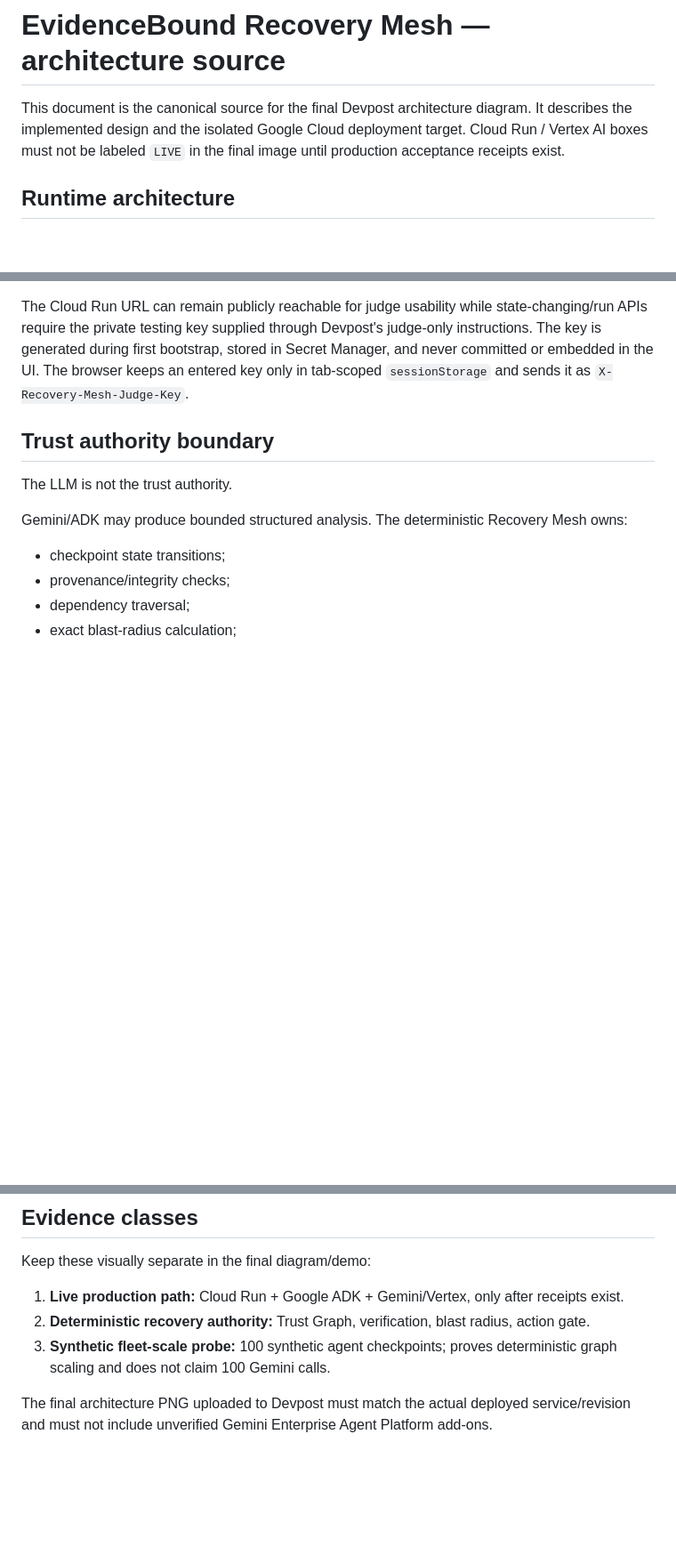
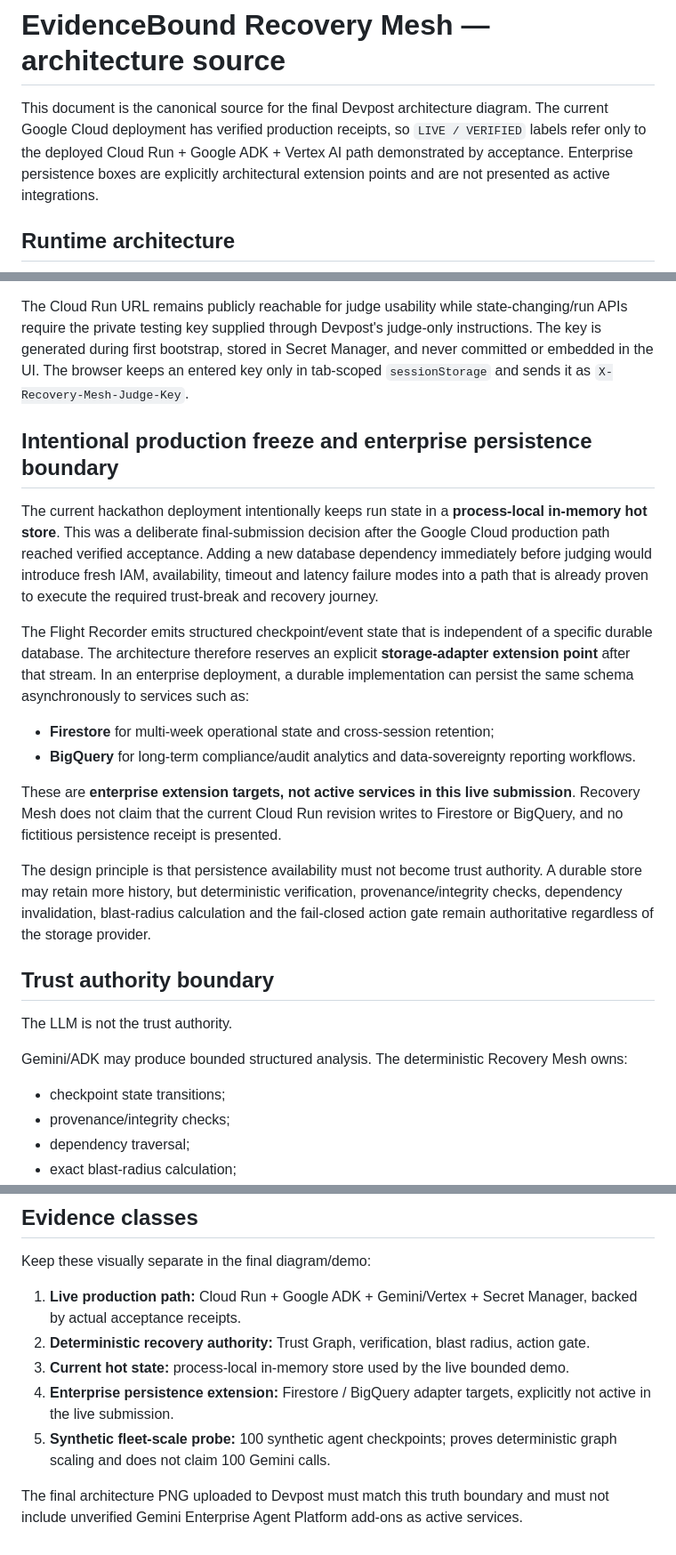
Before and after one commit to evidencebound/evidencebound-recovery-mesh, a Markdown page: docs/ARCHITECTURE.md, 3 parts joined by grey strips. Shown at 89% size. Drawn GitHub-style; blank space fills up the shorter version.

Commit message:
docs: freeze production and define persistence extension

````diff
--- a/docs/ARCHITECTURE.md
+++ b/docs/ARCHITECTURE.md
@@ -1,6 +1,6 @@
 # EvidenceBound Recovery Mesh — architecture source
 
-This document is the canonical source for the final Devpost architecture diagram. It describes the implemented design and the isolated Google Cloud deployment target. Cloud Run / Vertex AI boxes must not be labeled `LIVE` in the final image until production acceptance receipts exist.
+This document is the canonical source for the final Devpost architecture diagram. The current Google Cloud deployment has verified production receipts, so `LIVE / VERIFIED` labels refer only to the deployed Cloud Run + Google ADK + Vertex AI path demonstrated by acceptance. Enterprise persistence boxes are explicitly architectural extension points and are not presented as active integrations.
 
 ## Runtime architecture
 
@@ -63,7 +75,20 @@ flowchart LR
   WIF -. protected smoke only .-> SM
 ```
 
-The Cloud Run URL can remain publicly reachable for judge usability while state-changing/run APIs require the private testing key supplied through Devpost's judge-only instructions. The key is generated during first bootstrap, stored in Secret Manager, and never committed or embedded in the UI. The browser keeps an entered key only in tab-scoped `sessionStorage` and sends it as `X-Recovery-Mesh-Judge-Key`.
+The Cloud Run URL remains publicly reachable for judge usability while state-changing/run APIs require the private testing key supplied through Devpost's judge-only instructions. The key is generated during first bootstrap, stored in Secret Manager, and never committed or embedded in the UI. The browser keeps an entered key only in tab-scoped `sessionStorage` and sends it as `X-Recovery-Mesh-Judge-Key`.
+
+## Intentional production freeze and enterprise persistence boundary
+
+The current hackathon deployment intentionally keeps run state in a **process-local in-memory hot store**. This was a deliberate final-submission decision after the Google Cloud production path reached verified acceptance. Adding a new database dependency immediately before judging would introduce fresh IAM, availability, timeout and latency failure modes into a path that is already proven to execute the required trust-break and recovery journey.
+
+The Flight Recorder emits structured checkpoint/event state that is independent of a specific durable database. The architecture therefore reserves an explicit **storage-adapter extension point** after that stream. In an enterprise deployment, a durable implementation can persist the same schema asynchronously to services such as:
+
+- **Firestore** for multi-week operational state and cross-session retention;
+- **BigQuery** for long-term compliance/audit analytics and data-sovereignty reporting workflows.
+
+These are **enterprise extension targets, not active services in this live submission**. Recovery Mesh does not claim that the current Cloud Run revision writes to Firestore or BigQuery, and no fictitious persistence receipt is presented.
+
+The design principle is that persistence availability must not become trust authority. A durable store may retain more history, but deterministic verification, provenance/integrity checks, dependency invalidation, blast-radius calculation and the fail-closed action gate remain authoritative regardless of the storage provider.
 
 ## Trust authority boundary
 
@@ -191,8 +217,10 @@ The bootstrap checks exact project identity, project number, hackathon label, li
 
 Keep these visually separate in the final diagram/demo:
 
-1. **Live production path:** Cloud Run + Google ADK + Gemini/Vertex, only after receipts exist.
+1. **Live production path:** Cloud Run + Google ADK + Gemini/Vertex + Secret Manager, backed by actual acceptance receipts.
 2. **Deterministic recovery authority:** Trust Graph, verification, blast radius, action gate.
-3. **Synthetic fleet-scale probe:** 100 synthetic agent checkpoints; proves deterministic graph scaling and does not claim 100 Gemini calls.
+3. **Current hot state:** process-local in-memory store used by the live bounded demo.
+4. **Enterprise persistence extension:** Firestore / BigQuery adapter targets, explicitly not active in the live submission.
+5. **Synthetic fleet-scale probe:** 100 synthetic agent checkpoints; proves deterministic graph scaling and does not claim 100 Gemini calls.
 
-The final architecture PNG uploaded to Devpost must match the actual deployed service/revision and must not include unverified Gemini Enterprise Agent Platform add-ons.
+The final architecture PNG uploaded to Devpost must match this truth boundary and must not include unverified Gemini Enterprise Agent Platform add-ons as active services.
````
Also changed, not shown: other parts of docs/ARCHITECTURE.md (+16 -3 lines).
